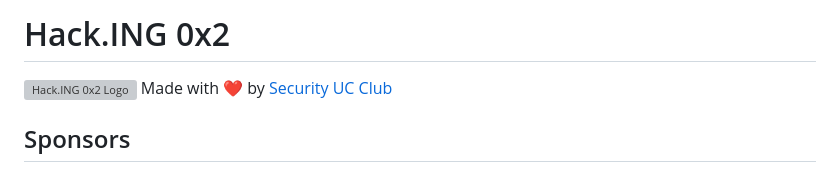
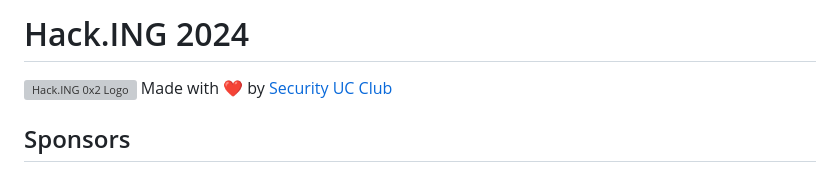
Before and after one commit to securityucclub/hack.ing-2024, a Markdown page: README.md, the part around the change. Rendered like a GitHub page; grey boxes are pictures that could not be loaded.

```diff
--- a/README.md
+++ b/README.md
@@ -1,4 +1,4 @@
-# Hack.ING 0x2
+# Hack.ING 2024
 ![Hack.ING 0x2 Logo](./media/logo.png)
 Made with ❤️ by [Security UC Club](https://security.ing.puc.cl)
 
```
